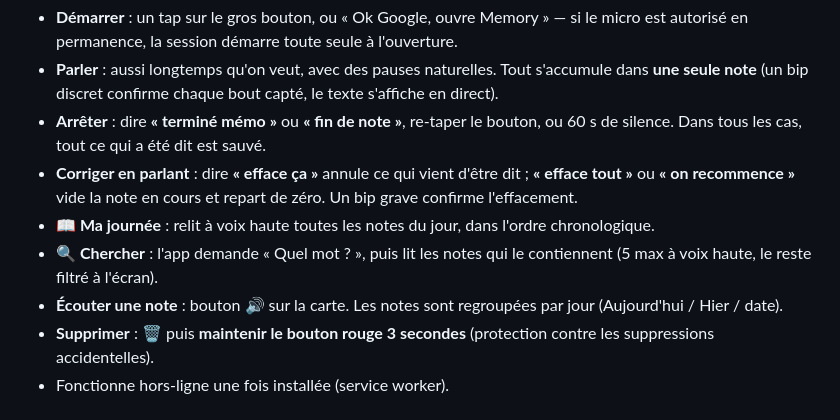
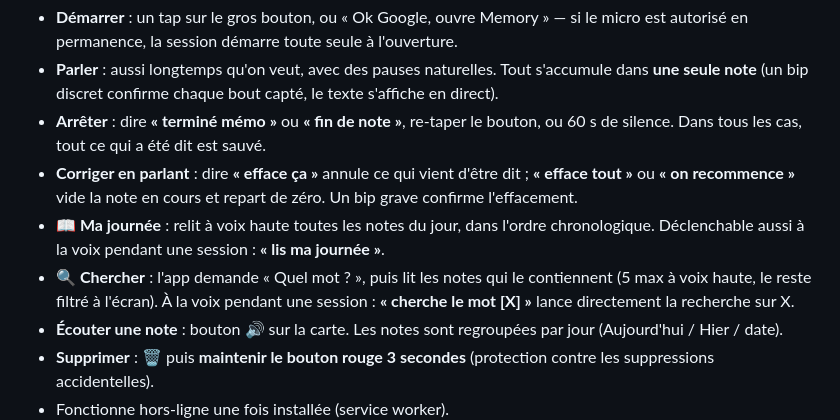
Before and after one commit to Design-Effect/m-mory, a Markdown page: README.md, the part around the change. Rendered like a GitHub page.

```diff
--- a/README.md
+++ b/README.md
@@ -10,8 +10,8 @@ Conçue pour un usage à un seul doigt, avec le moins de navigation possible : u
 - **Parler** : aussi longtemps qu'on veut, avec des pauses naturelles. Tout s'accumule dans **une seule note** (un bip discret confirme chaque bout capté, le texte s'affiche en direct).
 - **Arrêter** : dire **« terminé mémo »** ou **« fin de note »**, re-taper le bouton, ou 60 s de silence. Dans tous les cas, tout ce qui a été dit est sauvé.
 - **Corriger en parlant** : dire **« efface ça »** annule ce qui vient d'être dit ; **« efface tout »** ou **« on recommence »** vide la note en cours et repart de zéro. Un bip grave confirme l'effacement.
-- **📖 Ma journée** : relit à voix haute toutes les notes du jour, dans l'ordre chronologique.
-- **🔍 Chercher** : l'app demande « Quel mot ? », puis lit les notes qui le contiennent (5 max à voix haute, le reste filtré à l'écran).
+- **📖 Ma journée** : relit à voix haute toutes les notes du jour, dans l'ordre chronologique. Déclenchable aussi à la voix pendant une session : **« lis ma journée »**.
+- **🔍 Chercher** : l'app demande « Quel mot ? », puis lit les notes qui le contiennent (5 max à voix haute, le reste filtré à l'écran). À la voix pendant une session : **« cherche le mot [X] »** lance directement la recherche sur X.
 - **Écouter une note** : bouton 🔊 sur la carte. Les notes sont regroupées par jour (Aujourd'hui / Hier / date).
 - **Supprimer** : 🗑️ puis **maintenir le bouton rouge 3 secondes** (protection contre les suppressions accidentelles).
 - Fonctionne hors-ligne une fois installée (service worker).
```
